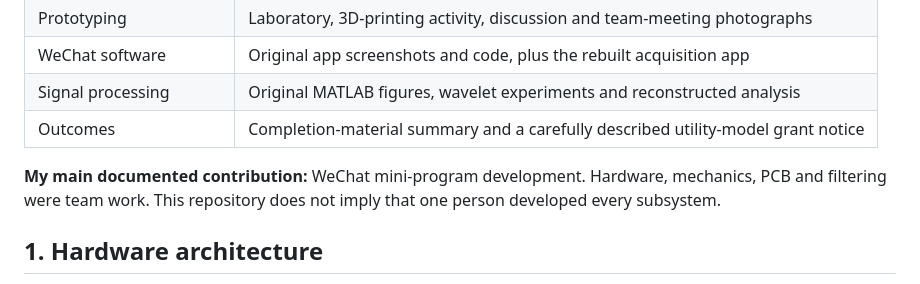
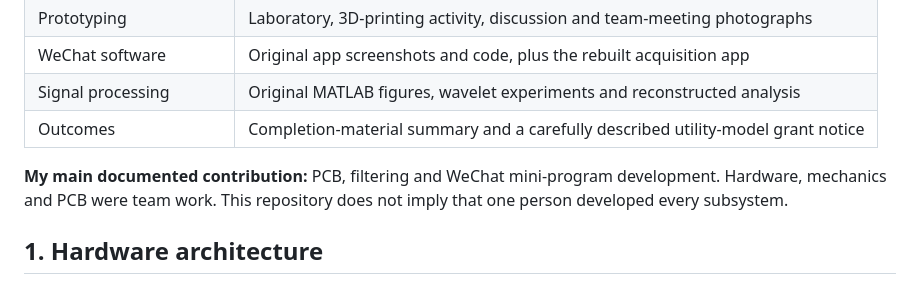
Before and after one commit to jinxiao-wan/Wearable-ECG-Monitoring, a Markdown page: README.md, the part around the change. Rendered like a GitHub page.

Commit message:
Revise main contribution description in README
Updated contribution details to include PCB and filtering.

```diff
--- a/README.md
+++ b/README.md
@@ -22,7 +22,7 @@ The original 2022–2023 team project explored a flexible wearable ECG sensor wi
 | Signal processing | Original MATLAB figures, wavelet experiments and reconstructed analysis |
 | Outcomes | Completion-material summary and a carefully described utility-model grant notice |
 
-**My main documented contribution:** WeChat mini-program development. Hardware, mechanics, PCB and filtering were team work. This repository does not imply that one person developed every subsystem.
+**My main documented contribution:** PCB, filtering and WeChat mini-program development. Hardware, mechanics and PCB were team work. This repository does not imply that one person developed every subsystem.
 
 ## 1. Hardware architecture
 
```
